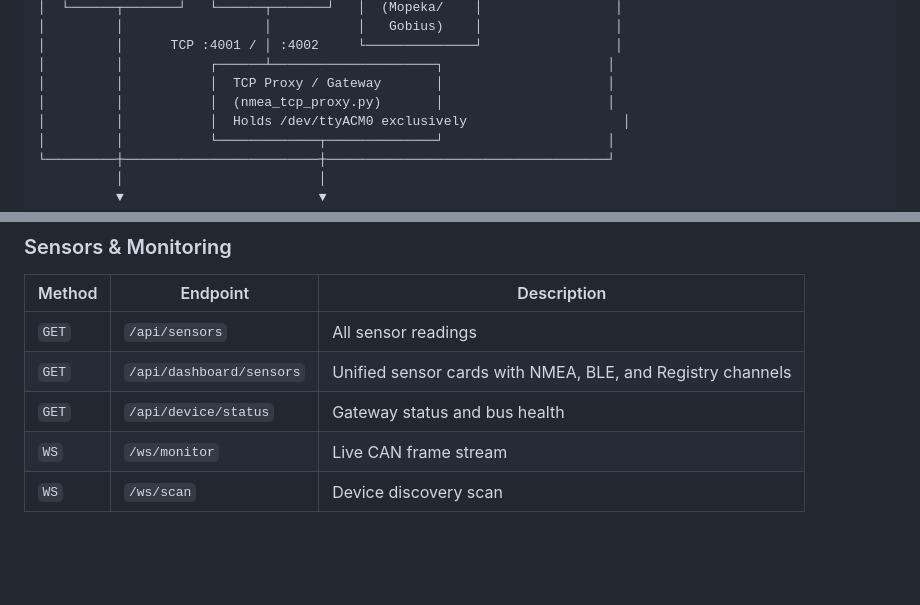
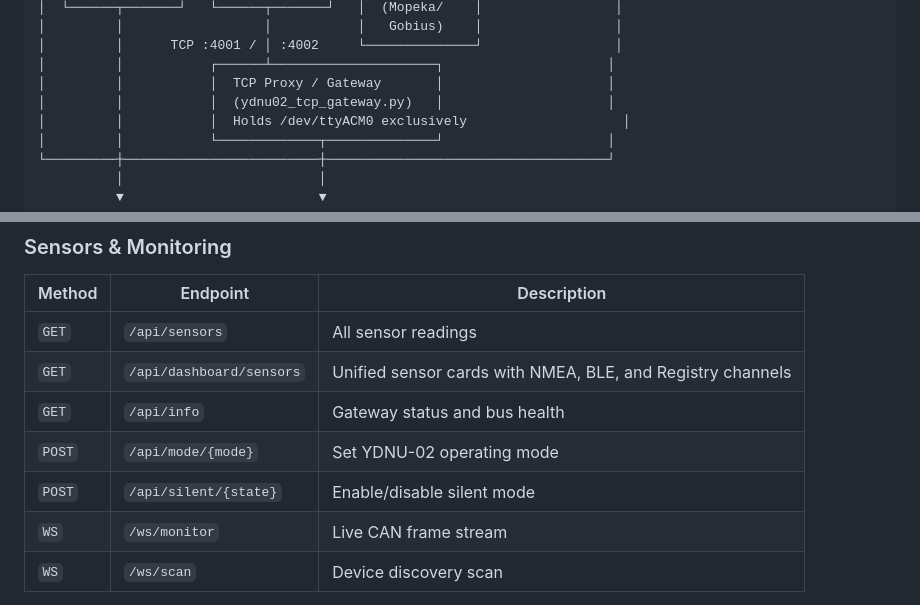
Before and after one commit to dnevera/yacht-n2k-console, a Markdown page: README.md, 2 parts joined by grey strips. GitHub-like rendering; blank space fills up the shorter version.

Commit message:
docs: audit fixes — correct filename in diagram, /api/info endpoint, missing files in tree, full API reference, TCP hub semantics

```diff
--- a/README.md
+++ b/README.md
@@ -28,7 +28,7 @@ A FastAPI + WebSocket application that runs on a Raspberry Pi 5 and provides:
 │         │      TCP :4001 / │ :4002     └──────────────┘                 │
 │         │           ┌──────┴─────────────────────┐                     │
 │         │           │  TCP Proxy / Gateway       │                     │
-│         │           │  (nmea_tcp_proxy.py)       │                     │
+│         │           │  (ydnu02_tcp_gateway.py)   │                     │
 │         │           │  Holds /dev/ttyACM0 exclusively                    │
 │         │           └─────────────┬──────────────┘                     │
 └─────────┼─────────────────────────┼────────────────────────────────────┘
@@ -120,7 +120,9 @@ http://<raspberry-pi-ip>:8080
 |--------|----------|-------------|
 | `GET` | `/api/sensors` | All sensor readings |
 | `GET` | `/api/dashboard/sensors` | Unified sensor cards with NMEA, BLE, and Registry channels |
-| `GET` | `/api/device/status` | Gateway status and bus health |
+| `GET` | `/api/info` | Gateway status and bus health |
+| `POST` | `/api/mode/{mode}` | Set YDNU-02 operating mode |
+| `POST` | `/api/silent/{state}` | Enable/disable silent mode |
 | `WS` | `/ws/monitor` | Live CAN frame stream |
 | `WS` | `/ws/scan` | Device discovery scan |
 
```
Also changed, not shown: TECHNICAL.md (+116 -13 lines).
